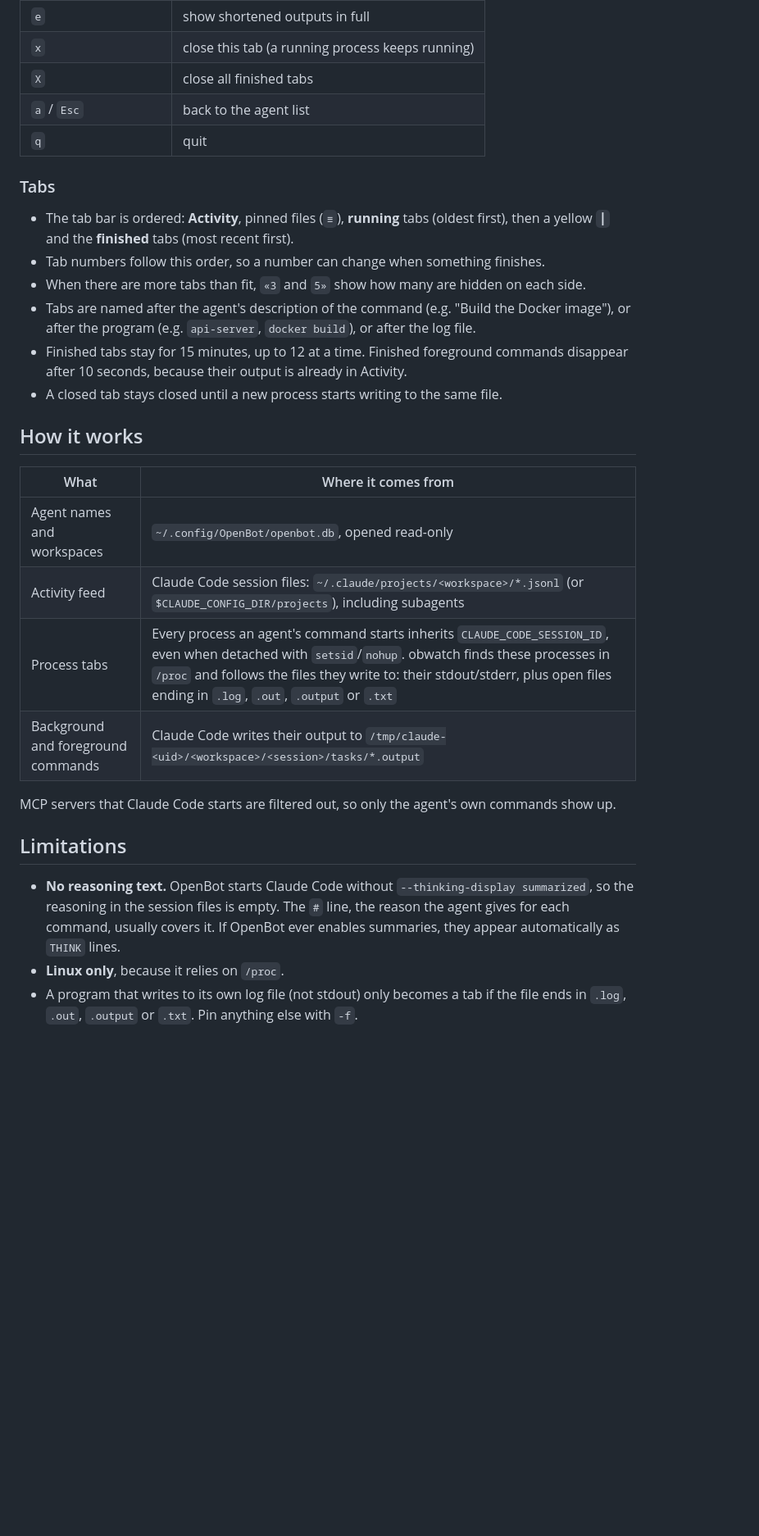
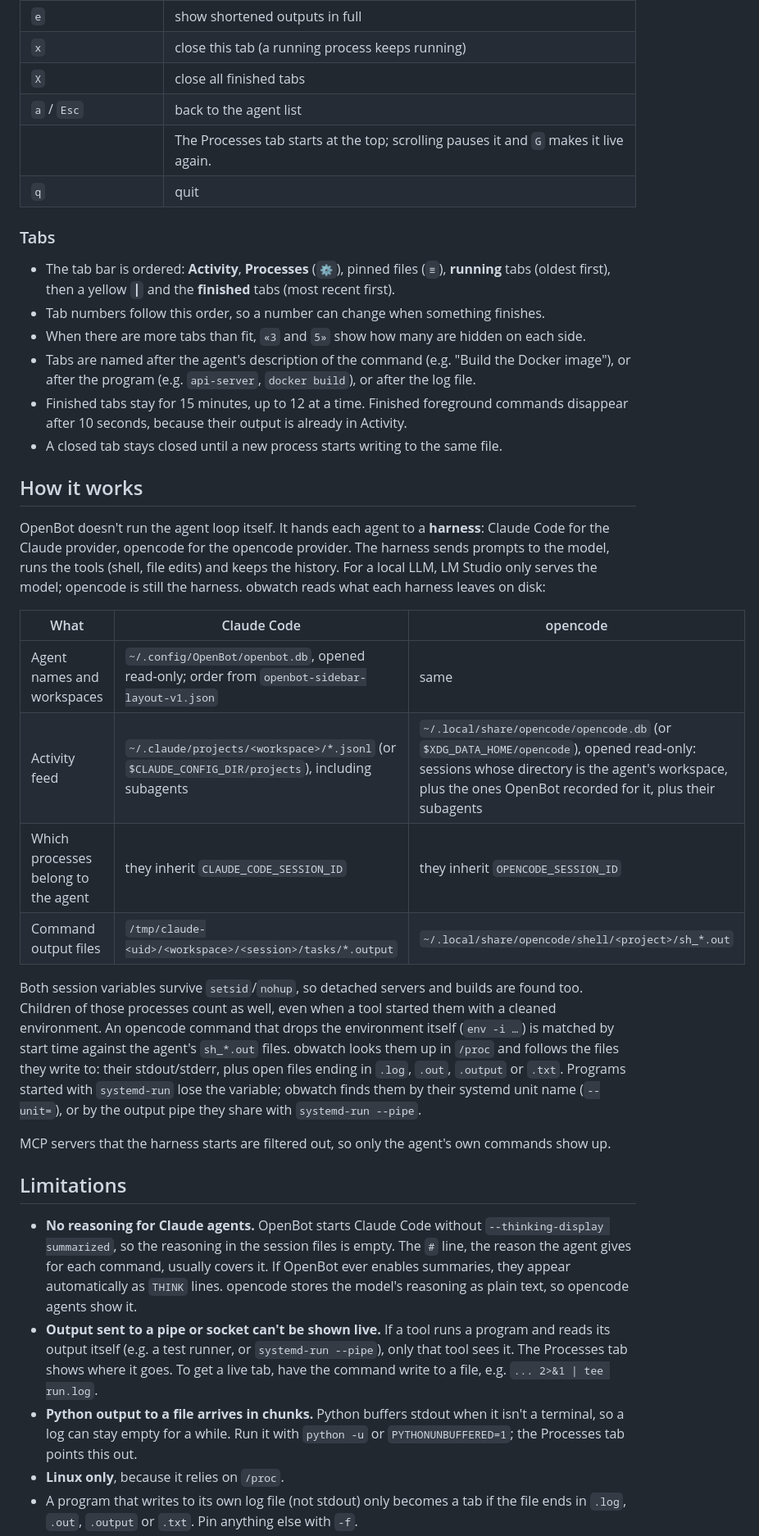
Before and after one commit to Kirol54/OpenBotWatch, a Markdown page: README.md, the part around one of its changes. Shown at 82% size. GitHub-like rendering; blank space fills up the shorter version.

```diff
--- a/README.md
+++ b/README.md
@@ -76,11 +82,12 @@ obwatch --version
 | `x` | close this tab (a running process keeps running) |
 | `X` | close all finished tabs |
 | `a` / `Esc` | back to the agent list |
+| | The Processes tab starts at the top; scrolling pauses it and `G` makes it live again. |
 | `q` | quit |
 
 ### Tabs
 
-- The tab bar is ordered: **Activity**, pinned files (`≡`), **running** tabs (oldest first), then a yellow `┃` and the **finished** tabs (most recent first).
+- The tab bar is ordered: **Activity**, **Processes** (`⚙`), pinned files (`≡`), **running** tabs (oldest first), then a yellow `┃` and the **finished** tabs (most recent first).
 - Tab numbers follow this order, so a number can change when something finishes.
 - When there are more tabs than fit, `«3` and `5»` show how many are hidden on each side.
 - Tabs are named after the agent's description of the command (e.g. "Build the Docker image"), or after the program (e.g. `api-server`, `docker build`), or after the log file.
@@ -89,18 +96,24 @@ obwatch --version
 
 ## How it works
 
-| What | Where it comes from |
-|---|---|
-| Agent names and workspaces | `~/.config/OpenBot/openbot.db`, opened read-only |
-| Activity feed | Claude Code session files: `~/.claude/projects/<workspace>/*.jsonl` (or `$CLAUDE_CONFIG_DIR/projects`), including subagents |
-| Process tabs | Every process an agent's command starts inherits `CLAUDE_CODE_SESSION_ID`, even when detached with `setsid`/`nohup`. obwatch finds these processes in `/proc` and follows the files they write to: their stdout/stderr, plus open files ending in `.log`, `.out`, `.output` or `.txt` |
-| Background and foreground commands | Claude Code writes their output to `/tmp/claude-<uid>/<workspace>/<session>/tasks/*.output` |
+OpenBot doesn't run the agent loop itself. It hands each agent to a **harness**: Claude Code for the Claude provider, opencode for the opencode provider. The harness sends prompts to the model, runs the tools (shell, file edits) and keeps the history. For a local LLM, LM Studio only serves the model; opencode is still the harness. obwatch reads what each harness leaves on disk:
 
-MCP servers that Claude Code starts are filtered out, so only the agent's own commands show up.
+| What | Claude Code | opencode |
+|---|---|---|
+| Agent names and workspaces | `~/.config/OpenBot/openbot.db`, opened read-only; order from `openbot-sidebar-layout-v1.json` | same |
+| Activity feed | `~/.claude/projects/<workspace>/*.jsonl` (or `$CLAUDE_CONFIG_DIR/projects`), including subagents | `~/.local/share/opencode/opencode.db` (or `$XDG_DATA_HOME/opencode`), opened read-only: sessions whose directory is the agent's workspace, plus the ones OpenBot recorded for it, plus their subagents |
+| Which processes belong to the agent | they inherit `CLAUDE_CODE_SESSION_ID` | they inherit `OPENCODE_SESSION_ID` |
+| Command output files | `/tmp/claude-<uid>/<workspace>/<session>/tasks/*.output` | `~/.local/share/opencode/shell/<project>/sh_*.out` |
+
+Both session variables survive `setsid`/`nohup`, so detached servers and builds are found too. Children of those processes count as well, even when a tool started them with a cleaned environment. An opencode command that drops the environment itself (`env -i …`) is matched by start time against the agent's `sh_*.out` files. obwatch looks them up in `/proc` and follows the files they write to: their stdout/stderr, plus open files ending in `.log`, `.out`, `.output` or `.txt`. Programs started with `systemd-run` lose the variable; obwatch finds them by their systemd unit name (`--unit=`), or by the output pipe they share with `systemd-run --pipe`.
+
+MCP servers that the harness starts are filtered out, so only the agent's own commands show up.
 
 ## Limitations
 
-- **No reasoning text.** OpenBot starts Claude Code without `--thinking-display summarized`, so the reasoning in the session files is empty. The `#` line, the reason the agent gives for each command, usually covers it. If OpenBot ever enables summaries, they appear automatically as `THINK` lines.
+- **No reasoning for Claude agents.** OpenBot starts Claude Code without `--thinking-display summarized`, so the reasoning in the session files is empty. The `#` line, the reason the agent gives for each command, usually covers it. If OpenBot ever enables summaries, they appear automatically as `THINK` lines. opencode stores the model's reasoning as plain text, so opencode agents show it.
+- **Output sent to a pipe or socket can't be shown live.** If a tool runs a program and reads its output itself (e.g. a test runner, or `systemd-run --pipe`), only that tool sees it. The Processes tab shows where it goes. To get a live tab, have the command write to a file, e.g. `... 2>&1 | tee run.log`.
+- **Python output to a file arrives in chunks.** Python buffers stdout when it isn't a terminal, so a log can stay empty for a while. Run it with `python -u` or `PYTHONUNBUFFERED=1`; the Processes tab points this out.
 - **Linux only**, because it relies on `/proc`.
 - A program that writes to its own log file (not stdout) only becomes a tab if the file ends in `.log`, `.out`, `.output` or `.txt`. Pin anything else with `-f`.
 - Processes inside Docker containers aren't visible. The `docker build` / `docker run` command's own output is.
```
Also changed, not shown: other parts of README.md (+21 -7 lines), CHANGELOG.md (added, +57 -0 lines), docs/activity.png, docs/agents.png, docs/log-tab.png, docs/opencode.png (added), docs/processes.png (added), 5 other files.
